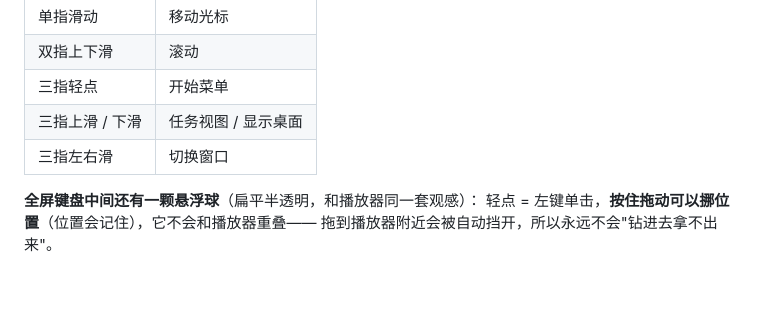
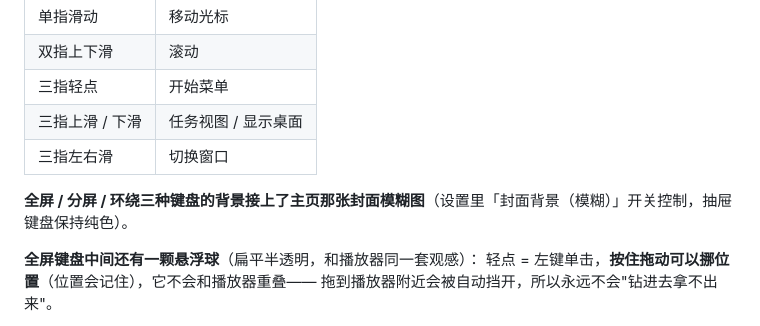
Before and after one commit to zcmwhh/padtrack, a Markdown page: README.md, the part around the change. Drawn GitHub-style; blank space fills up the shorter version.

```diff
--- a/README.md
+++ b/README.md
@@ -149,6 +149,8 @@ Ctrl  Win  Alt  [    空格    ]  Alt  Fn  菜单  Ctrl ← ↓ →
 | 三指轻点 | 开始菜单 |
 | 三指上滑 / 下滑 | 任务视图 / 显示桌面 |
 | 三指左右滑 | 切换窗口 |
+
+**全屏 / 分屏 / 环绕三种键盘的背景接上了主页那张封面模糊图**（设置里「封面背景（模糊）」开关控制，抽屉键盘保持纯色）。
 
 **全屏键盘中间还有一颗悬浮球**（扁平半透明，和播放器同一套观感）：
 轻点 = 左键单击，**按住拖动可以挪位置**（位置会记住），它不会和播放器重叠——
```
Also changed, not shown: 交接文档.md (+12 -0 lines), docs/keyboard-art.png (added), 3 other files.
